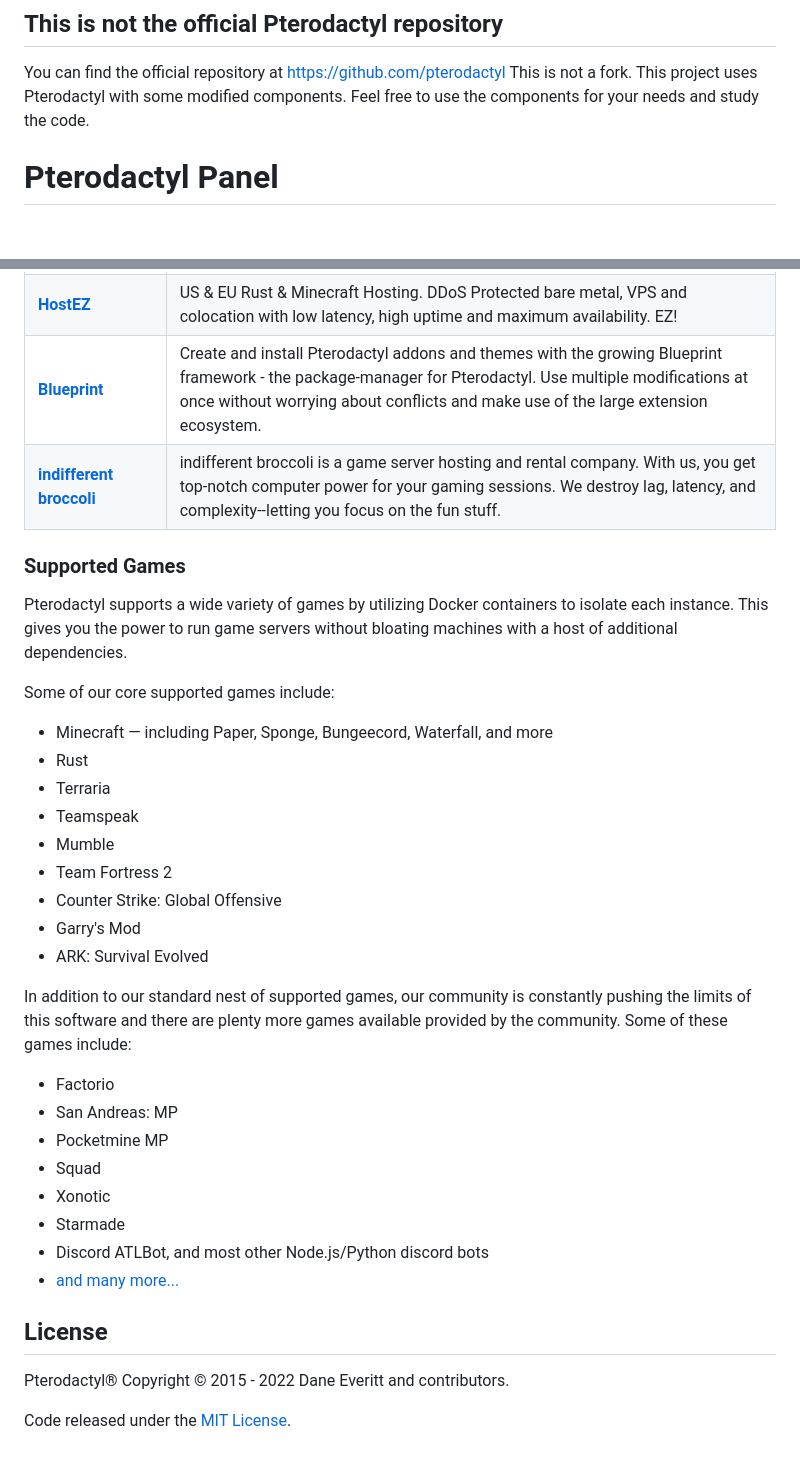
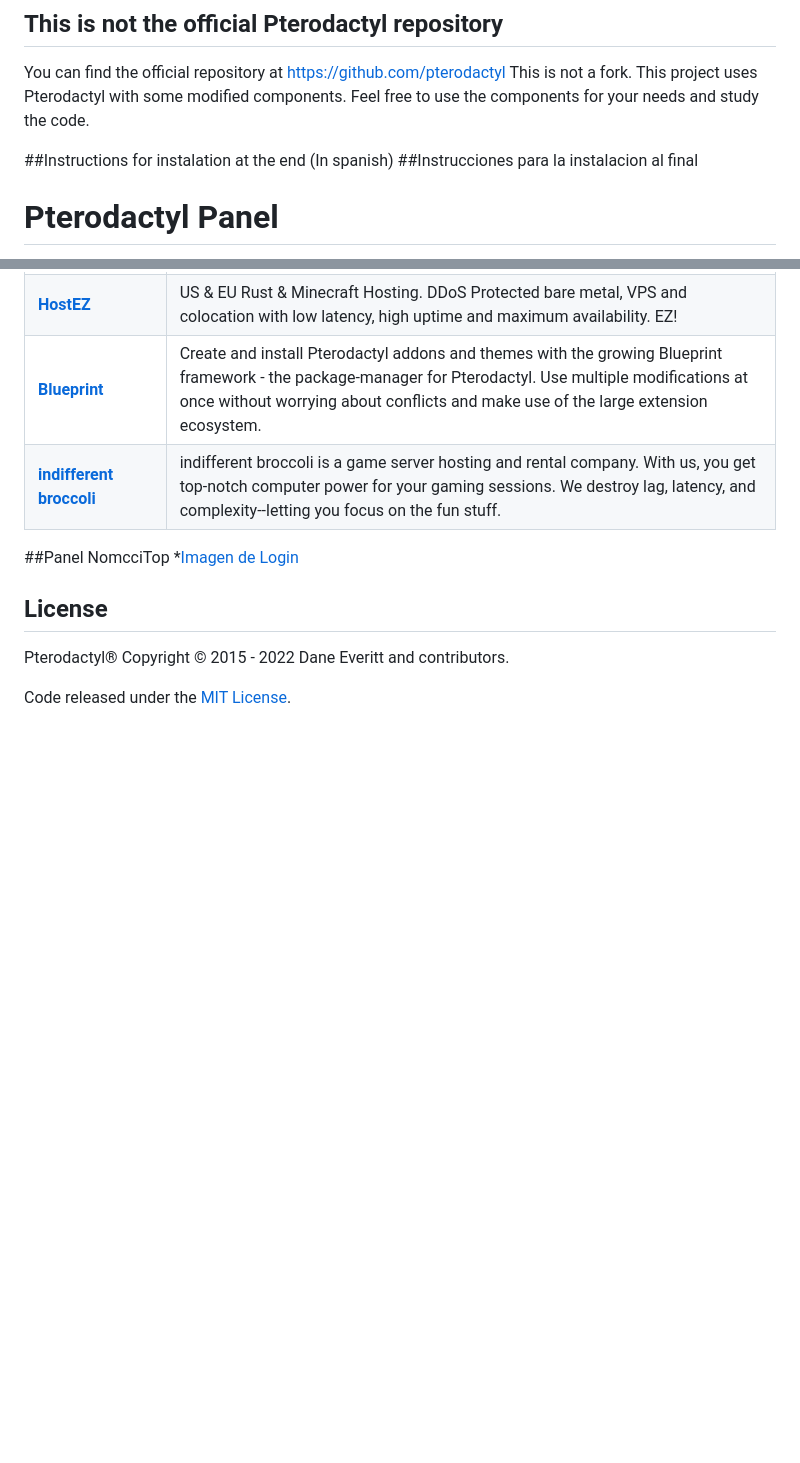
Before and after one commit to NomcciDubs/panel-nomccitop, a Markdown page: README.md, 2 parts joined by grey strips. GitHub-like rendering; blank space fills up the shorter version.

```diff
--- a/README.md
+++ b/README.md
@@ -12,6 +12,9 @@ You can find the official repository at https://github.com/pterodactyl
 This is not a fork.
 This project uses Pterodactyl with some modified components.
 Feel free to use the components for your needs and study the code.
+
+##Instructions for instalation at the end (In spanish)
+##Instrucciones para la instalacion al final
 
 # Pterodactyl Panel
 
@@ -46,34 +49,9 @@ I would like to extend my sincere thanks to the following sponsors for helping f
 | [**Blueprint**](https://blueprint.zip/?pterodactyl=true)     | Create and install Pterodactyl addons and themes with the growing Blueprint framework - the package-manager for Pterodactyl. Use multiple modifications at once without worrying about conflicts and make use of the large extension ecosystem. |
 | [**indifferent broccoli**](https://indifferentbroccoli.com/) | indifferent broccoli is a game server hosting and rental company. With us, you get top-notch computer power for your gaming sessions. We destroy lag, latency, and complexity--letting you focus on the fun stuff.                              |
 
-### Supported Games
+##Panel NomcciTop
+*[Imagen de Login](https://imgur.com/a/cYfUB18.png)
 
-Pterodactyl supports a wide variety of games by utilizing Docker containers to isolate each instance. This gives
-you the power to run game servers without bloating machines with a host of additional dependencies.
-
-Some of our core supported games include:
-
-* Minecraft — including Paper, Sponge, Bungeecord, Waterfall, and more
-* Rust
-* Terraria
-* Teamspeak
-* Mumble
-* Team Fortress 2
-* Counter Strike: Global Offensive
-* Garry's Mod
-* ARK: Survival Evolved
-
-In addition to our standard nest of supported games, our community is constantly pushing the limits of this software
-and there are plenty more games available provided by the community. Some of these games include:
-
-* Factorio
-* San Andreas: MP
-* Pocketmine MP
-* Squad
-* Xonotic
-* Starmade
-* Discord ATLBot, and most other Node.js/Python discord bots
-* [and many more...](https://github.com/parkervcp/eggs)
 
 ## License
 
```
